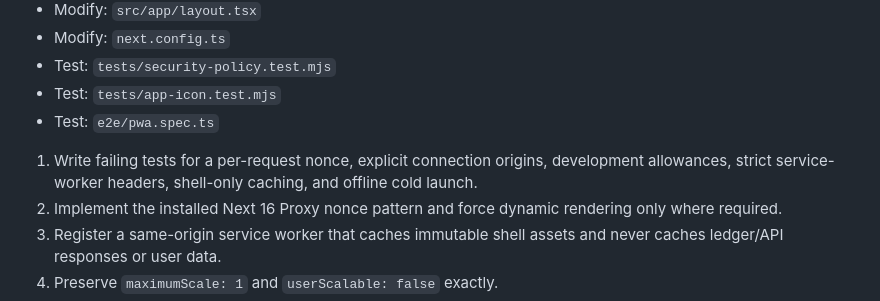
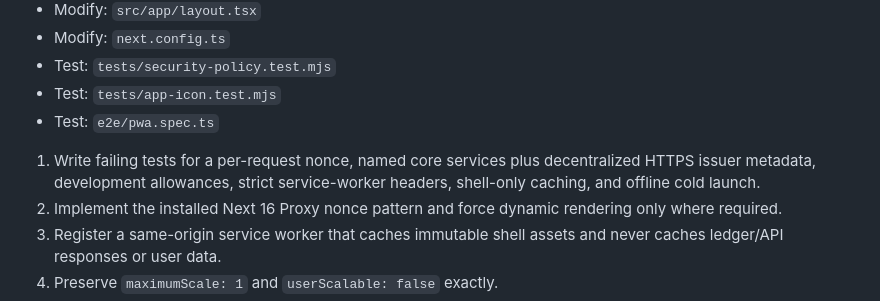
Before and after one commit to stellarchain/io.stellarkey, a Markdown page: docs/plans/2026-08-26-audit-fixes-implementation.md, the part around the change. Drawn GitHub-style.

```diff
--- a/docs/plans/2026-08-26-audit-fixes-implementation.md
+++ b/docs/plans/2026-08-26-audit-fixes-implementation.md
@@ -158,7 +158,7 @@
 - Test: `tests/app-icon.test.mjs`
 - Test: `e2e/pwa.spec.ts`
 
-1. Write failing tests for a per-request nonce, explicit connection origins, development allowances, strict service-worker headers, shell-only caching, and offline cold launch.
+1. Write failing tests for a per-request nonce, named core services plus decentralized HTTPS issuer metadata, development allowances, strict service-worker headers, shell-only caching, and offline cold launch.
 2. Implement the installed Next 16 Proxy nonce pattern and force dynamic rendering only where required.
 3. Register a same-origin service worker that caches immutable shell assets and never caches ledger/API responses or user data.
 4. Preserve `maximumScale: 1` and `userScalable: false` exactly.
```
Also changed, not shown: docs/plans/2026-08-26-audit-fixes-design.md (+2 -2 lines).
